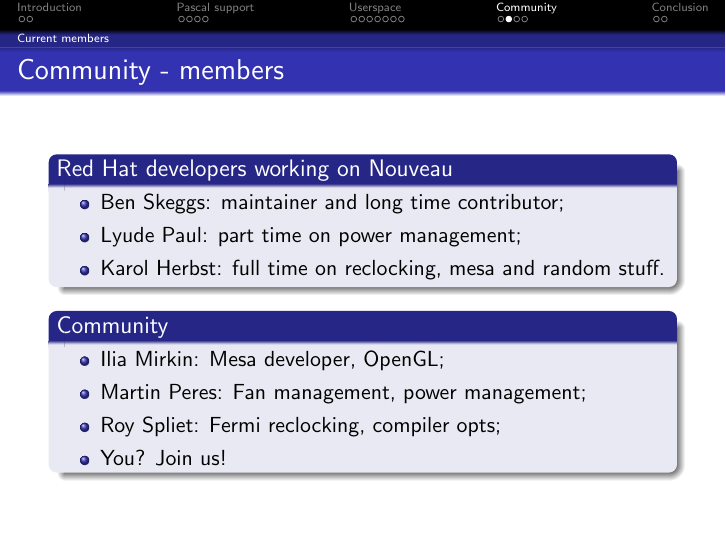
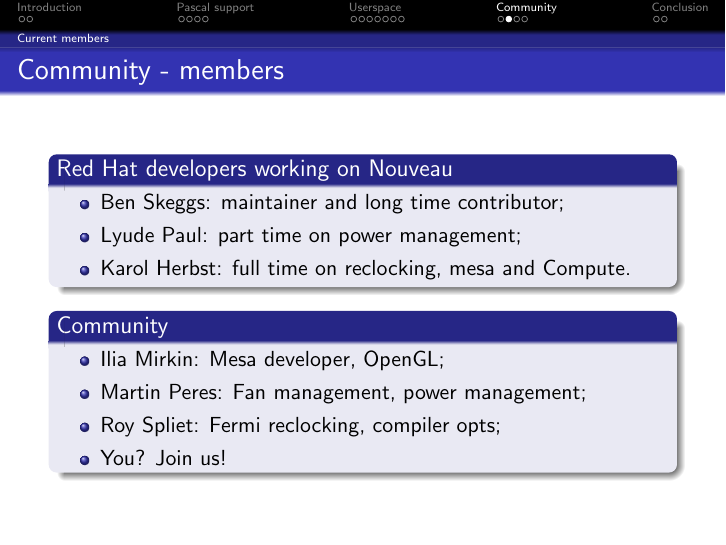
Before and after one commit to mupuf/xdc2011-nouveau, LaTeX slides (nouveau.tex): page 20 of 24. Compiled offline with pdfLaTeX.

Commit message:
actually, I work on compute stuff as well

```diff
--- a/nouveau.tex
+++ b/nouveau.tex
@@ -262,7 +262,7 @@
 		\begin{itemize}
 			\item Ben Skeggs: maintainer and long time contributor;
 			\item Lyude Paul: part time on power management;
-			\item Karol Herbst: full time on reclocking, mesa and random stuff.
+			\item Karol Herbst: full time on reclocking, mesa and Compute.
 		\end{itemize}
 	\end{block}
 
```
